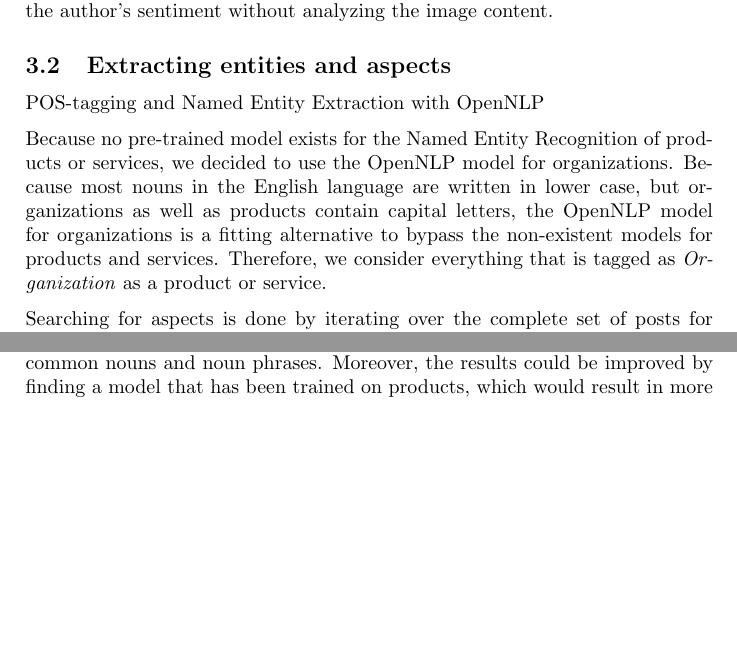
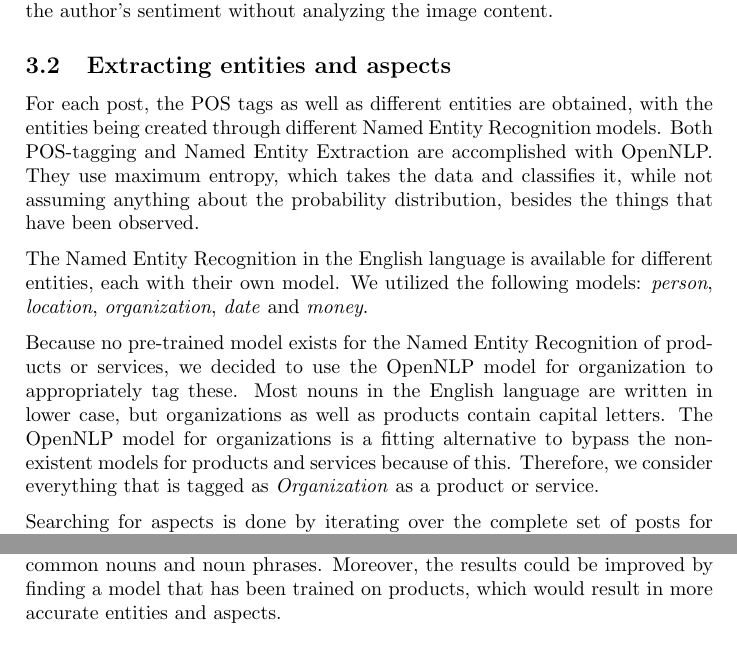
Before and after one commit to cemunds/ABSA-TensorFlow, a LaTeX paper (Final Product/Final Product.tex): two parts of pages 4 and 6 of 8 before the commit and two parts of pages 4 and 7 of 8 after it, joined at a grey line, cut so that both start at the same text, the shorter picture padded with empty space. Compiled offline with pdfLaTeX.

Commit message:
added NER stuff

```diff
--- a/Final Product/Final Product.tex
+++ b/Final Product/Final Product.tex
@@ -78,11 +78,14 @@
 
 		\subsection{Extracting entities and aspects}
 		\label{sec:entityextraction}
-		POS-tagging and Named Entity Extraction with OpenNLP
+		For each post, the POS tags as well as different entities are obtained, with the entities being created through different Named Entity Recognition models. Both POS-tagging and Named Entity Extraction are accomplished with OpenNLP.
+		They use maximum entropy, which takes the data and classifies it, while not assuming anything about the probability distribution, besides the things that have been observed.
 
-		Because no pre-trained model exists for the Named Entity Recognition of products or services, we decided to use the OpenNLP model for organizations. Because most nouns in the English language are written in lower case, but organizations as well as products contain capital letters, the OpenNLP model for organizations is a fitting alternative to bypass the non-existent models for products and services. Therefore, we consider everything that is tagged as \textit{Organization} as a product or service.
-		% Uses maximum entropy?
-		% Mainly Dominik's part
+		The Named Entity Recognition in the English language is available for different entities, each with their own model. We utilized the following models: \textit{person}, \textit{location}, \textit{organization}, \textit{date} and \textit{money}.
+
+
+		Because no pre-trained model exists for the Named Entity Recognition of products or services, we decided to use the OpenNLP model for organization to appropriately tag these. Most nouns in the English language are written in lower case, but organizations as well as products contain capital letters. The OpenNLP model for organizations is a fitting alternative to bypass the non-existent models for products and services because of this. Therefore, we consider everything that is tagged as \textit{Organization} as a product or service.
+
 
 		Searching for aspects is done by iterating over the complete set of posts for each entity. If a post contains the product, we identify the sentences it appears in. We then look for other nouns in these sentences and count their frequency. From those potential aspects, we consider the ones to be real aspects that occur at least in 10\% of the posts that mentioned the product.
 
```
Also changed, not shown: Final Product/Final Product.pdf, Final Product/Final Product.tex (2 more changed lines).
